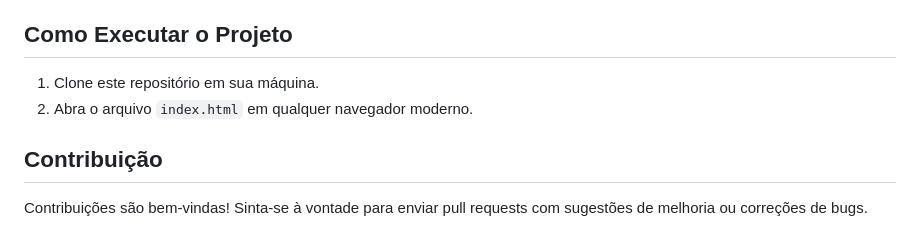
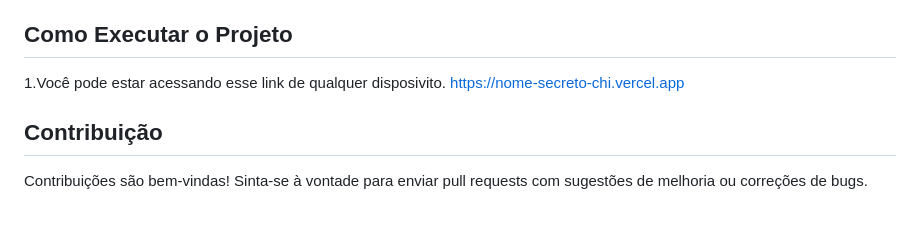
Before and after one commit to HugoRezendedev/Nome-Secreto, a Markdown page: README.md, the part around the change. Drawn GitHub-style.

```diff
--- a/README.md
+++ b/README.md
@@ -139,8 +139,8 @@ function novoSorteio() {
 
 
 ## Como Executar o Projeto
-1. Clone este repositório em sua máquina.
-2. Abra o arquivo `index.html` em qualquer navegador moderno.
+1.Você pode estar acessando esse link de qualquer disposivito.
+https://nome-secreto-chi.vercel.app
 
 ## Contribuição
 Contribuições são bem-vindas! Sinta-se à vontade para enviar pull requests com sugestões de melhoria ou correções de bugs.
```
